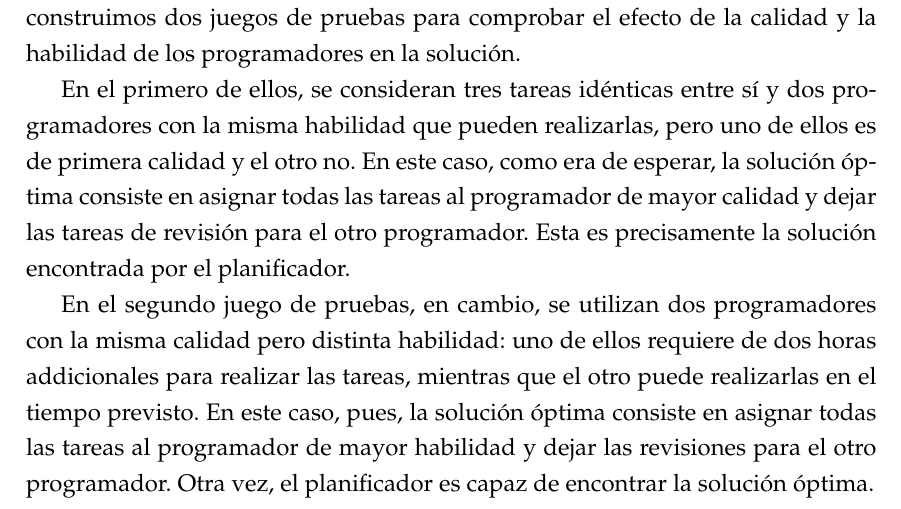
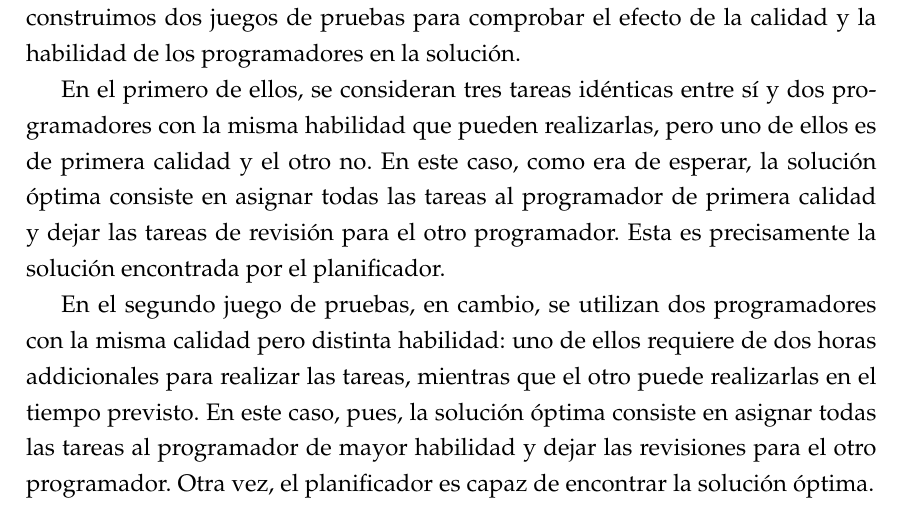
Before and after one commit to elorenteg/IA-Planificacion, a LaTeX document (informe/informe.tex, which reads informe/res-ext2.tex): part of page 11 of 14, cut so that both start at the same text. Compiled offline with pdfLaTeX.

Commit message:
corrección explicación juegos Extensión 2

```diff
--- a/informe/res-ext2.tex
+++ b/informe/res-ext2.tex
@@ -23,7 +23,7 @@ En el primero de ellos, se consideran tres tareas idénticas entre sí y dos
 programadores con la misma habilidad que pueden realizarlas, pero uno de
 ellos es de primera calidad y el otro no. En este caso, como era de esperar,
 la solución óptima consiste en asignar todas las tareas al programador de
-mayor calidad y dejar las tareas de revisión para el otro programador. Esta
+primera calidad y dejar las tareas de revisión para el otro programador. Esta
 es precisamente la solución encontrada por el planificador.
 
 En el segundo juego de pruebas, en cambio, se utilizan dos programadores con
```
